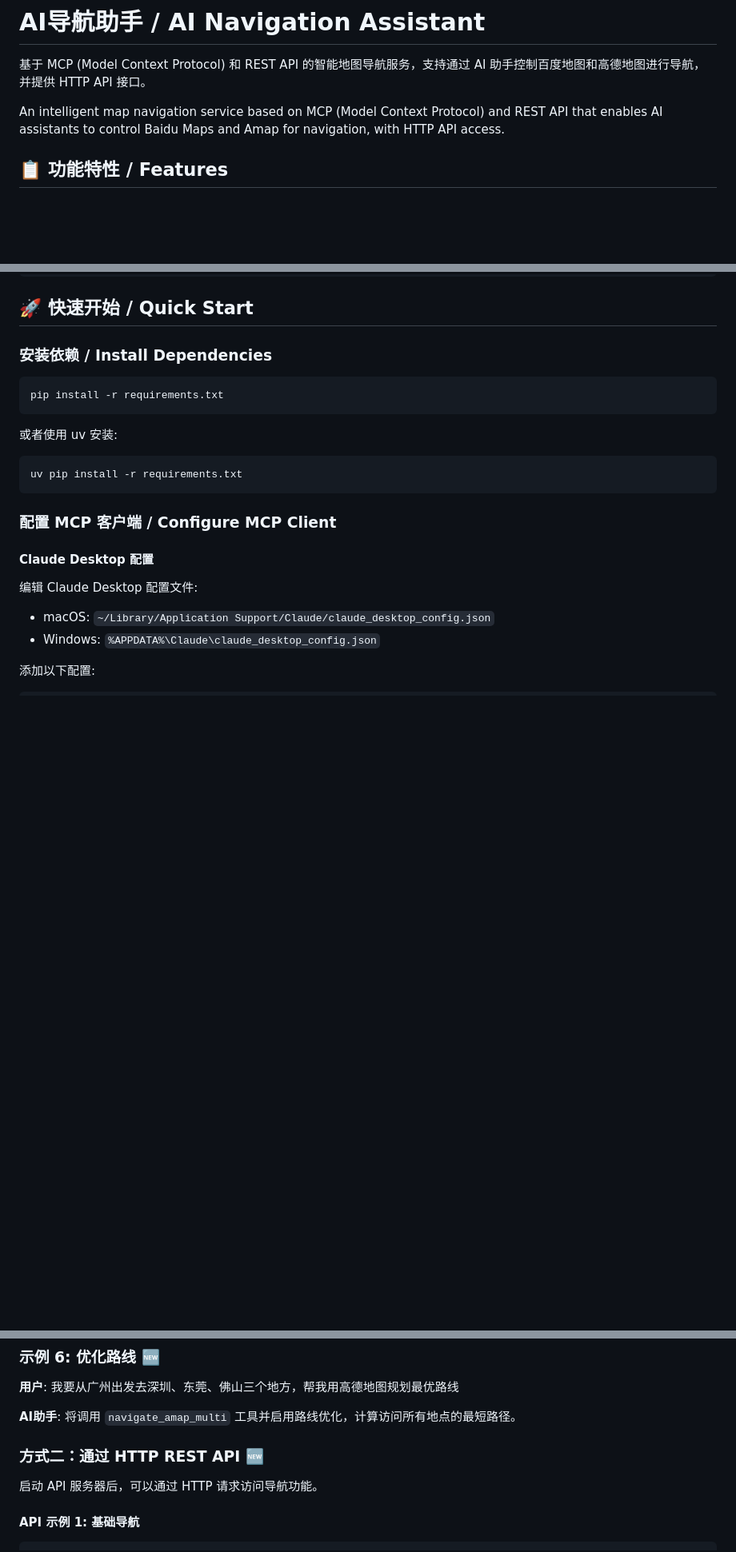
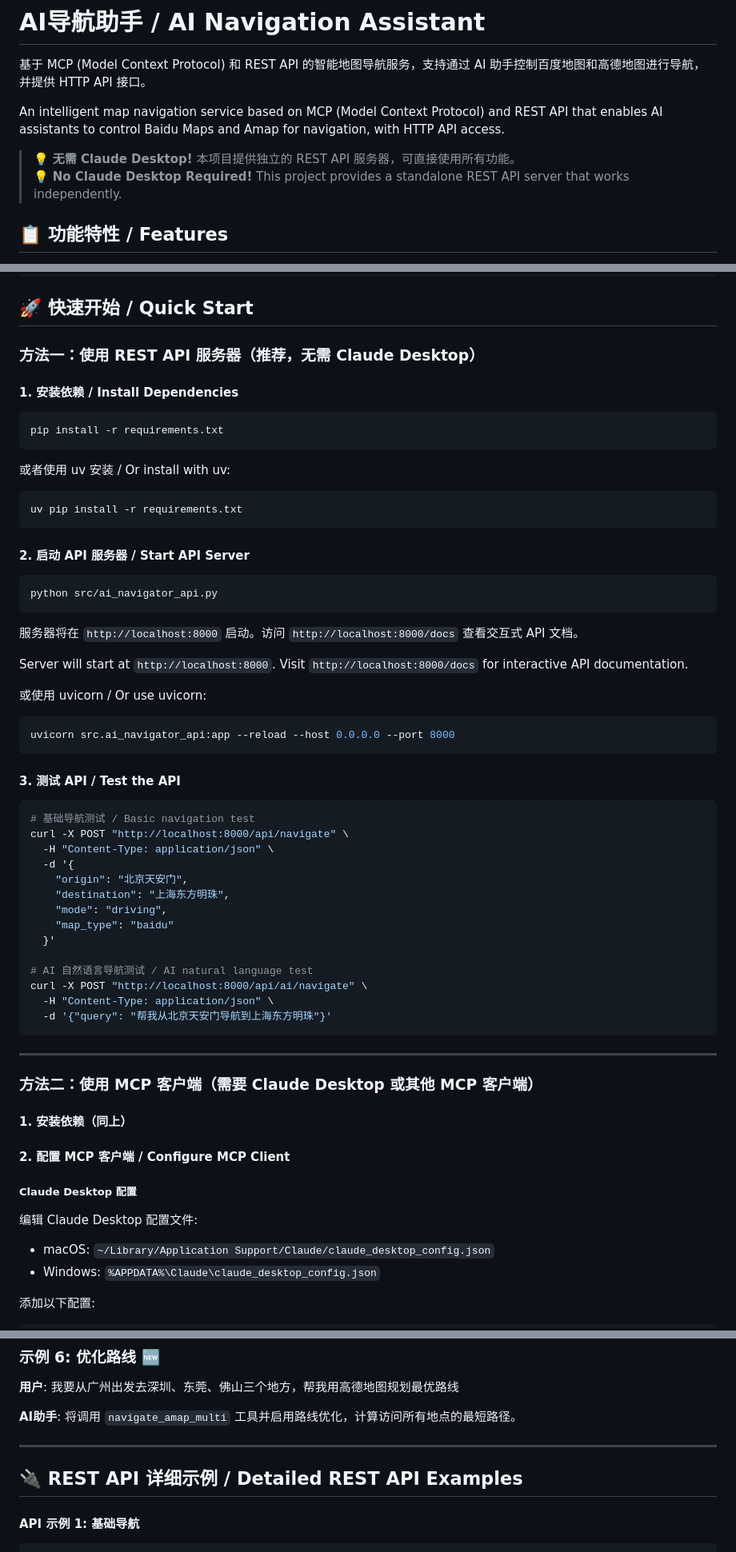
Before and after one commit to jxy12581/qiniu-Hackathon, a Markdown page: README.md, 3 parts joined by grey strips. Shown: that part at 80% size. GitHub-like rendering; blank space fills up the shorter version.

````diff
--- a/README.md
+++ b/README.md
@@ -3,6 +3,9 @@
 基于 MCP (Model Context Protocol) 和 REST API 的智能地图导航服务，支持通过 AI 助手控制百度地图和高德地图进行导航，并提供 HTTP API 接口。
 
 An intelligent map navigation service based on MCP (Model Context Protocol) and REST API that enables AI assistants to control Baidu Maps and Amap for navigation, with HTTP API access.
+
+> 💡 **无需 Claude Desktop!** 本项目提供独立的 REST API 服务器，可直接使用所有功能。
+> 💡 **No Claude Desktop Required!** This project provides a standalone REST API server that works independently.
 
 ## 📋 功能特性 / Features
 
@@ -48,21 +51,64 @@ An intelligent map navigation service based on MCP (Model Context Protocol) and
 
 ## 🚀 快速开始 / Quick Start
 
-### 安装依赖 / Install Dependencies
+### 方法一：使用 REST API 服务器（推荐，无需 Claude Desktop）
+
+#### 1. 安装依赖 / Install Dependencies
 
 ```bash
 pip install -r requirements.txt
 ```
 
-或者使用 uv 安装:
+或者使用 uv 安装 / Or install with uv:
 
 ```bash
 uv pip install -r requirements.txt
 ```
 
-### 配置 MCP 客户端 / Configure MCP Client
+#### 2. 启动 API 服务器 / Start API Server
 
-#### Claude Desktop 配置
+```bash
+python src/ai_navigator_api.py
+```
+
+服务器将在 `http://localhost:8000` 启动。访问 `http://localhost:8000/docs` 查看交互式 API 文档。
+
+Server will start at `http://localhost:8000`. Visit `http://localhost:8000/docs` for interactive API documentation.
+
+或使用 uvicorn / Or use uvicorn:
+
+```bash
+uvicorn src.ai_navigator_api:app --reload --host 0.0.0.0 --port 8000
+```
+
+#### 3. 测试 API / Test the API
+
+```bash
+# 基础导航测试 / Basic navigation test
+curl -X POST "http://localhost:8000/api/navigate" \
+  -H "Content-Type: application/json" \
+  -d '{
+    "origin": "北京天安门",
+    "destination": "上海东方明珠",
+    "mode": "driving",
+    "map_type": "baidu"
+  }'
+
+# AI 自然语言导航测试 / AI natural language test
+curl -X POST "http://localhost:8000/api/ai/navigate" \
+  -H "Content-Type: application/json" \
+  -d '{"query": "帮我从北京天安门导航到上海东方明珠"}'
+```
+
+---
+
+### 方法二：使用 MCP 客户端（需要 Claude Desktop 或其他 MCP 客户端）
+
+#### 1. 安装依赖（同上）
+
+#### 2. 配置 MCP 客户端 / Configure MCP Client
+
+##### Claude Desktop 配置
 
 编辑 Claude Desktop 配置文件:
 - macOS: `~/Library/Application Support/Claude/claude_desktop_config.json`
@@ -163,9 +221,9 @@ uvicorn src.ai_navigator_api:app --reload --host 0.0.0.0 --port 8000
 
 **AI助手**: 将调用 `navigate_amap_multi` 工具并启用路线优化，计算访问所有地点的最短路径。
 
-### 方式二：通过 HTTP REST API 🆕
+---
 
-启动 API 服务器后，可以通过 HTTP 请求访问导航功能。
+## 🔌 REST API 详细示例 / Detailed REST API Examples
 
 #### API 示例 1: 基础导航
 
````
Also changed, not shown: other parts of README.md (+24 -12 lines).
